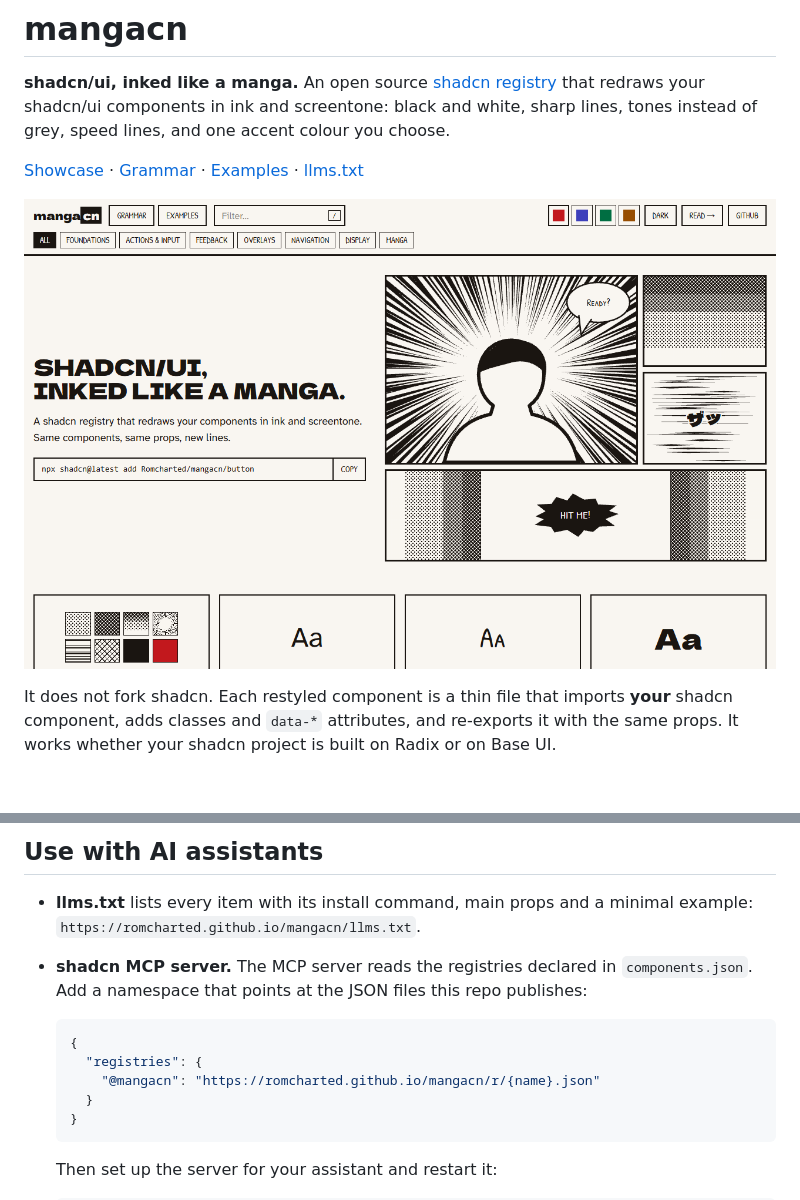
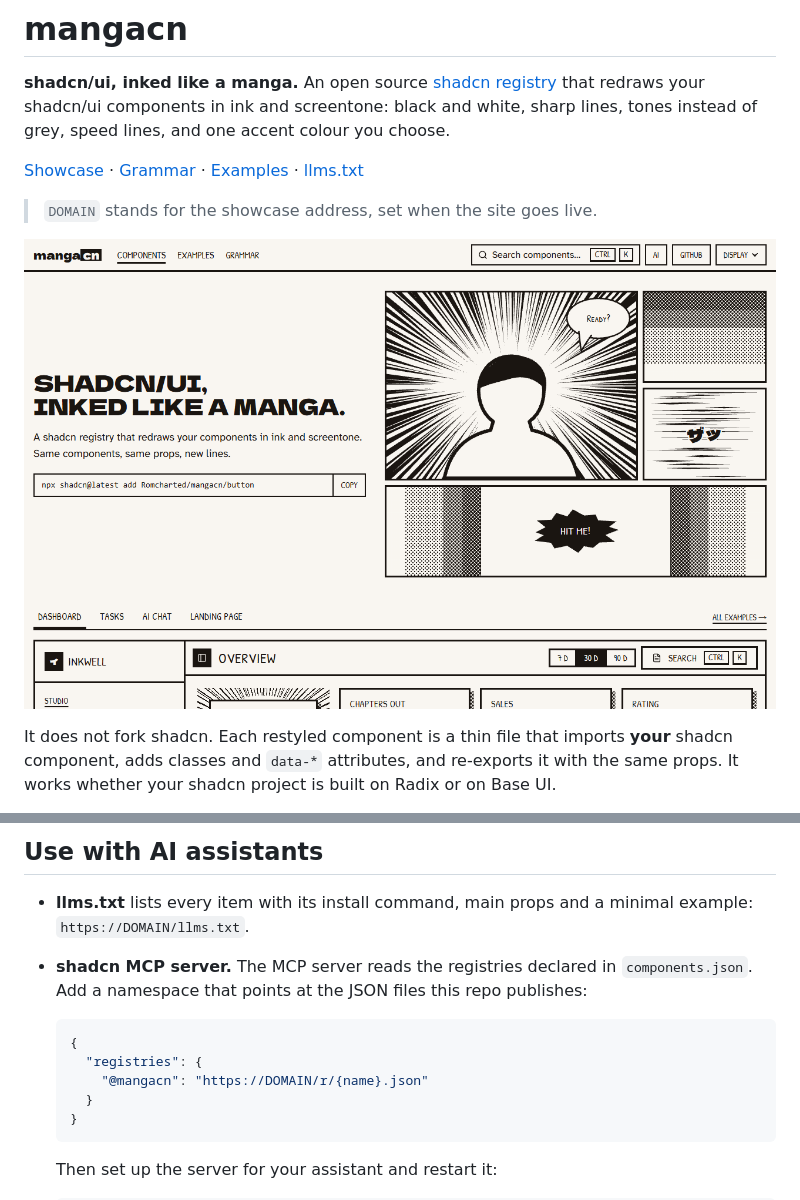
Before and after one commit to Romcharted/mangacn, a Markdown page: README.md, 2 parts joined by grey strips. Drawn GitHub-style; pictures changed too: docs/hero.png; blank space fills up the shorter version.

Commit message:
docs(readme): nouvelle capture d accueil, animation HIT ME, Landing page, AI chat et Catalog, liens vers DOMAIN en attendant l adresse
Co-Authored-By: Claude Opus 5.5 <noreply@anthropic.com>

````diff
--- a/README.md
+++ b/README.md
@@ -11,5 +11,7 @@ speed lines, and one accent colour you choose.
 
-[![The mangacn showcase: “shadcn/ui, inked like a manga.” next to a page of three panels](docs/hero.png)](https://romcharted.github.io/mangacn/)
+> `DOMAIN` stands for the showcase address, set when the site goes live.
+
+[![The mangacn showcase: “shadcn/ui, inked like a manga.” next to a page of three panels](docs/hero.png)](https://DOMAIN/)
 
 It does not fork shadcn. Each restyled component is a thin file that imports **your** shadcn component, adds
 classes and `data-*` attributes, and re-exports it with the same props. It works whether your shadcn project
@@ -230,14 +232,14 @@ rules.
 ## Use with AI assistants
 
 - **llms.txt** lists every item with its install command, main props and a minimal example:
-  `https://romcharted.github.io/mangacn/llms.txt`.
+  `https://DOMAIN/llms.txt`.
 - **shadcn MCP server.** The MCP server reads the registries declared in `components.json`. Add a namespace
   that points at the JSON files this repo publishes:
 
   ```json
   {
     "registries": {
-      "@mangacn": "https://romcharted.github.io/mangacn/r/{name}.json"
+      "@mangacn": "https://DOMAIN/r/{name}.json"
     }
   }
   ```
````
Also changed, not shown: other parts of README.md (+6 -6 lines), 1 other file.
